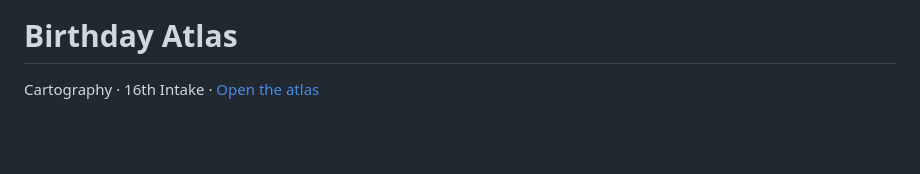
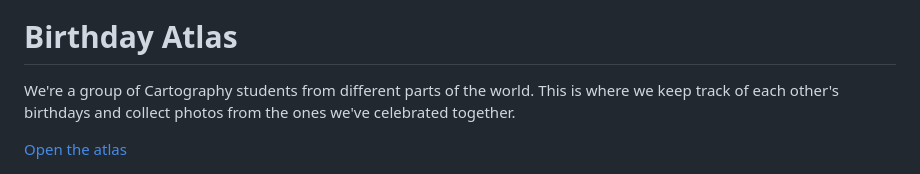
Before and after one commit to rzT1an/Birthday_Atlas_16Intake, a Markdown page: README.md, the part around one of its changes. Drawn GitHub-style; blank space fills up the shorter version.

```diff
--- a/README.md
+++ b/README.md
@@ -4,7 +2,9 @@
 
 # Birthday Atlas
 
-Cartography · 16th Intake · [Open the atlas](https://rzt1an.github.io/Birthday-Atlas---16th-intake/)
+We're a group of Cartography students from different parts of the world. This is where we keep track of each other's birthdays and collect photos from the ones we've celebrated together.
+
+[Open the atlas](https://rzt1an.github.io/Birthday-Atlas---16th-intake/)
 
 <img src="intake-photo.jpg" width="720" alt="Cartography 16th Intake group photo">
 
```
Also changed, not shown: other parts of README.md (+1 -3 lines), assets/cartography-intake-brand.png (added).
